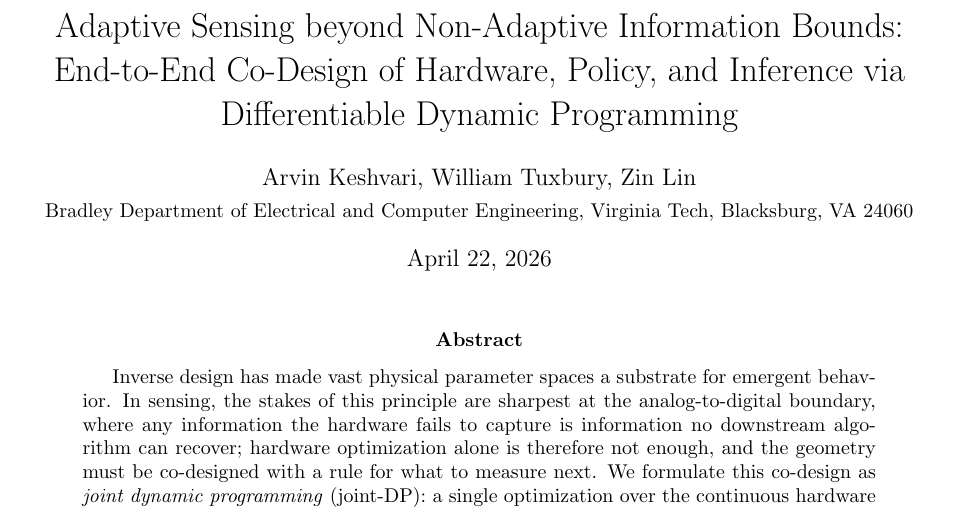
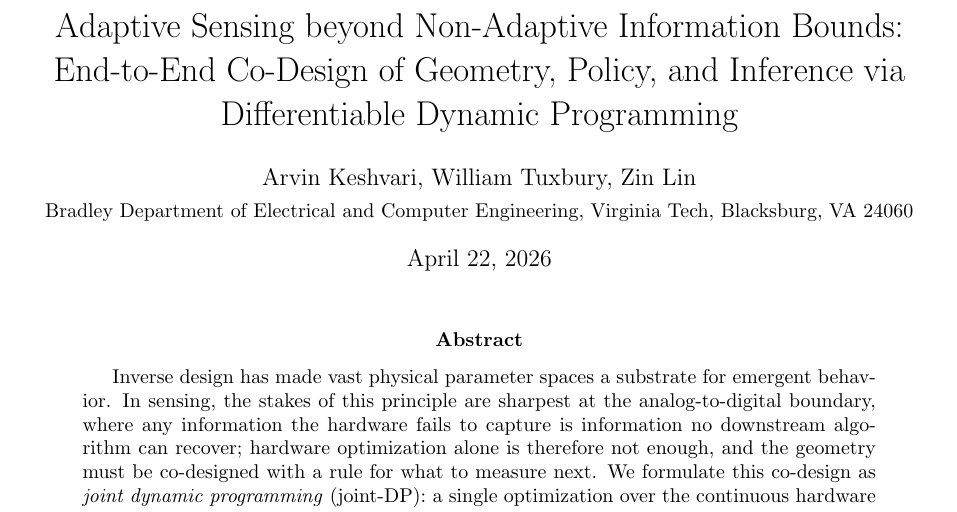
Before and after one commit to inversedesignai/BFIMGaussian, a LaTeX paper (doc/paper/paper.tex): part of page 1 of 33, cut so that both start at the same text. Compiled offline with pdfLaTeX.

Commit message:
paper: title — "Hardware" → "Geometry"
Co-Authored-By: Claude Opus 4.7 (1M context) <noreply@anthropic.com>

```diff
--- a/doc/paper/paper.tex
+++ b/doc/paper/paper.tex
@@ -27,7 +27,7 @@
 \DeclareMathOperator*{\argmaxop}{\arg\max}
 
 \title{Adaptive Sensing beyond Non-Adaptive Information Bounds:\\
-       End-to-End Co-Design of Hardware, Policy, and Inference via Differentiable Dynamic Programming}
+       End-to-End Co-Design of Geometry, Policy, and Inference via Differentiable Dynamic Programming}
 \author{Arvin Keshvari, William Tuxbury, Zin Lin\\[2pt]
 \small Bradley Department of Electrical and Computer Engineering, Virginia Tech, Blacksburg, VA 24060}
 \date{\today}
```
Also changed, not shown: doc/paper/paper.pdf.
